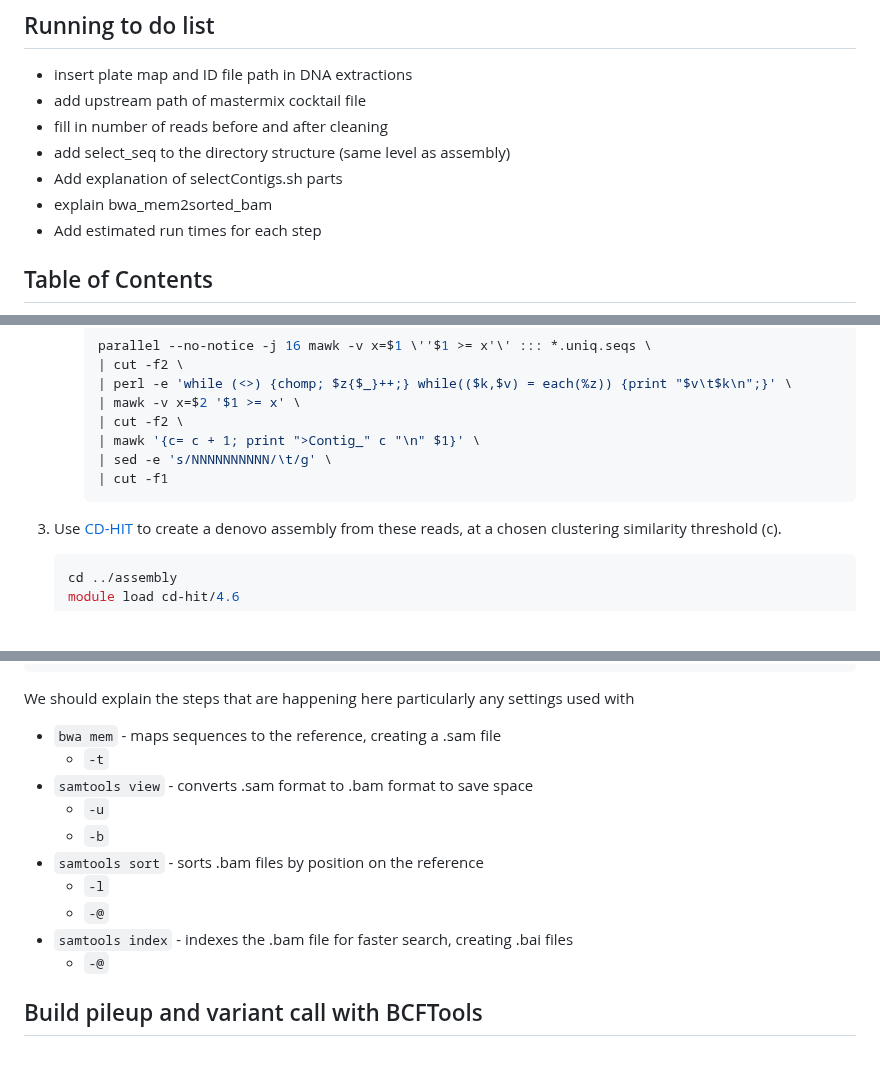
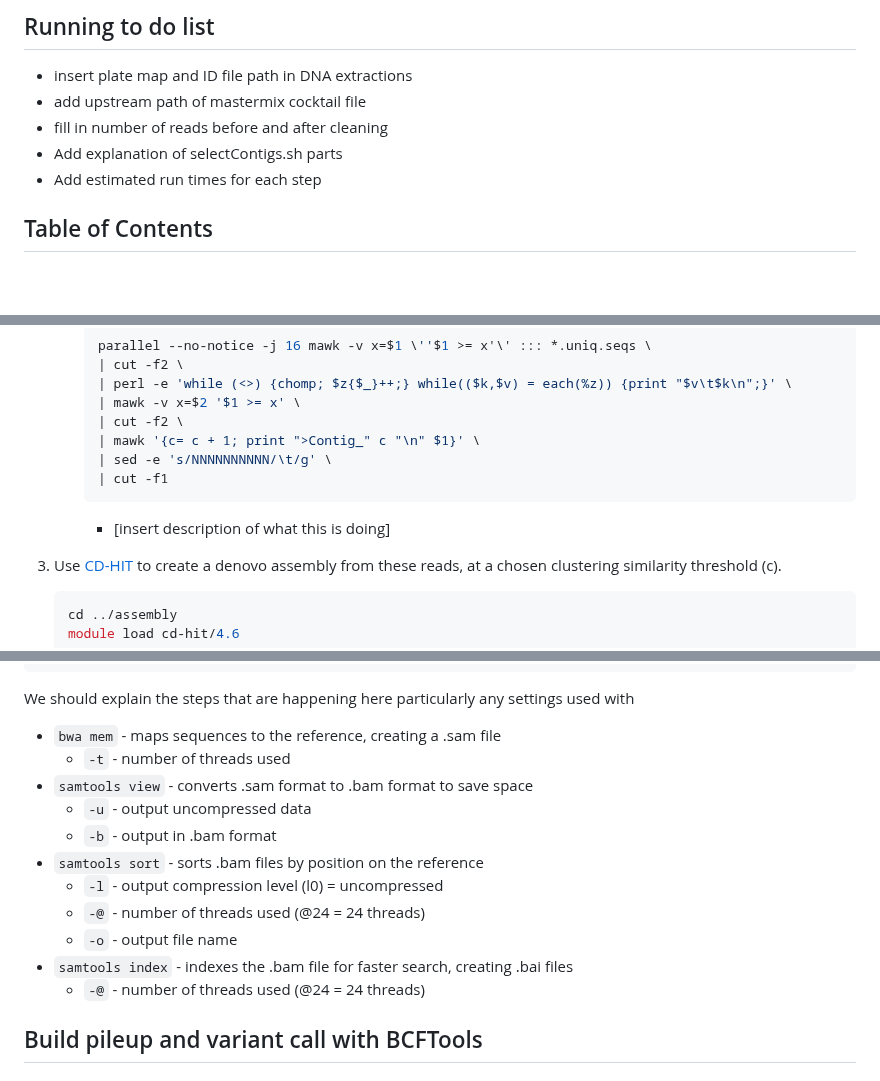
Before and after one commit to tparchman/lab, a Markdown page: KRLA_lab_meetings_workflow/README.md, 3 parts joined by grey strips. Rendered like a GitHub page; blank space fills up the shorter version.

Commit message:
add parameter notes

````diff
--- a/KRLA_lab_meetings_workflow/README.md
+++ b/KRLA_lab_meetings_workflow/README.md
@@ -13,9 +13,7 @@ See [Nielsen et al. 2011](./papers/Nielsen_etal_2011.pdf) and [Buerkle and Gompe
 * insert plate map and ID file path in DNA extractions
 * add upstream path of mastermix cocktail file
 * fill in number of reads before and after cleaning
-* add select_seq to the directory structure (same level as assembly)
 * Add explanation of selectContigs.sh parts
-* explain bwa_mem2sorted_bam
 * Add estimated run times for each step
 
 ## Table of Contents
@@ -355,6 +354,8 @@ There is no reason to use 100 identical sequences for the denovo clustering task
       | cut -f1
       ```
 
+       * [insert description of what this is doing]
+
 3. Use [CD-HIT](https://github.com/weizhongli/cdhit/wiki/3.-User's-Guide#user-content-CDHITEST) to create a denovo assembly from these reads, at a chosen clustering similarity threshold (c).
 
    ```sh
@@ -485,15 +486,16 @@ done
 We should explain the steps that are happening here particularly any settings used with
 
 * `bwa mem` - maps sequences to the reference, creating a .sam file
-  * `-t`
+  * `-t` - number of threads used
 * `samtools view` - converts .sam format to .bam format to save space
-  * `-u`
-  * `-b`
+  * `-u` - output uncompressed data
+  * `-b` - output in .bam format
 * `samtools sort` - sorts .bam files by position on the reference
-  * `-l`
-  * `-@`
+  * `-l` - output compression level (l0) = uncompressed
+  * `-@` - number of threads used (@24 = 24 threads)
+  * `-o` - output file name
 * `samtools index` - indexes the .bam file for faster search, creating .bai files
-  * `-@`
+  * `-@` - number of threads used (@24 = 24 threads)
 
 ## Build pileup and variant call with BCFTools
 
````
Also changed, not shown: other parts of KRLA_lab_meetings_workflow/README.md (+3 -2 lines).
